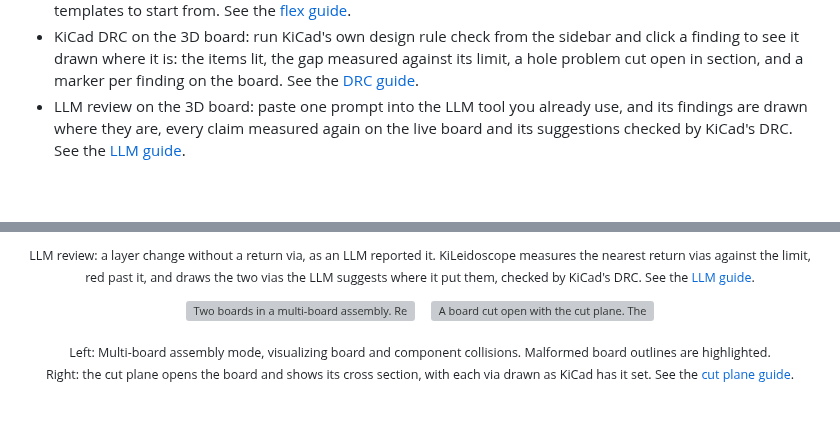
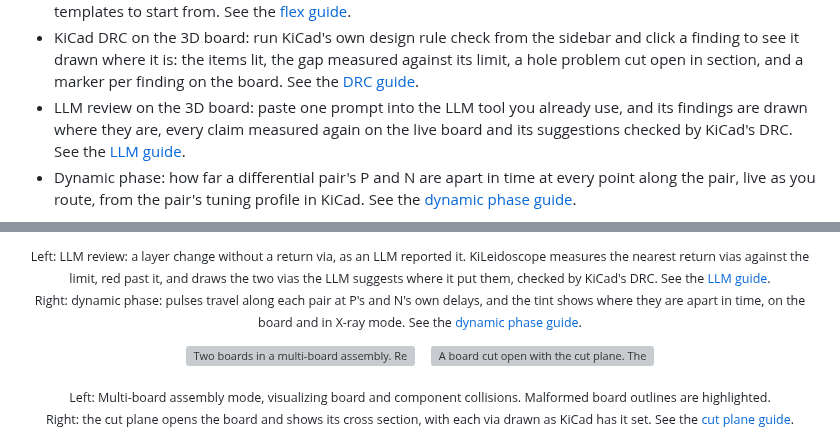
Before and after one commit to nvrooijen/KiLeidoscope, a Markdown page: README.md, 2 parts joined by grey strips. Drawn GitHub-style; blank space fills up the shorter version; grey boxes are pictures that could not be loaded.

Commit message:
README: dynamic phase in the features and its sweep beside the LLM review figure
Co-Authored-By: Claude Fable 5.1 <noreply@anthropic.com>

```diff
--- a/README.md
+++ b/README.md
@@ -40,5 +40,6 @@ Right: flex mode (beta): a flex LED ring, flat in KiCad with its marks on the Be
 - Flex and rigid-flex boards (beta): bends, twists, cones, wraps and domes folded in Blender from marks on KiCad's Bend and Stiffener layers, with the stiffeners, the coverlay and flex checks as you route. Two KiCad templates to start from. See the [flex guide](docs/flex.md).
 - KiCad DRC on the 3D board: run KiCad's own design rule check from the sidebar and click a finding to see it drawn where it is: the items lit, the gap measured against its limit, a hole problem cut open in section, and a marker per finding on the board. See the [DRC guide](docs/drc.md).
 - LLM review on the 3D board: paste one prompt into the LLM tool you already use, and its findings are drawn where they are, every claim measured again on the live board and its suggestions checked by KiCad's DRC. See the [LLM guide](docs/llm-review.md).
+- Dynamic phase: how far a differential pair's P and N are apart in time at every point along the pair, live as you route, from the pair's tuning profile in KiCad. See the [dynamic phase guide](docs/dynamic-phase.md).
 
 <p align="center">
@@ -46,5 +52,6 @@ Right: flex mode (beta): a flex LED ring, flat in KiCad with its marks on the Be
 </p>
-<p align="center"><sub>LLM review: a layer change without a return via, as an LLM reported it. KiLeidoscope measures the nearest return vias against the limit, red past it, and draws the two vias the LLM suggests where it put them, checked by KiCad's DRC. See the <a href="docs/llm-review.md">LLM guide</a>.</sub></p>
+<p align="center"><sub>Left: LLM review: a layer change without a return via, as an LLM reported it. KiLeidoscope measures the nearest return vias against the limit, red past it, and draws the two vias the LLM suggests where it put them, checked by KiCad's DRC. See the <a href="docs/llm-review.md">LLM guide</a>.<br>
+Right: dynamic phase: pulses travel along each pair at P's and N's own delays, and the tint shows where they are apart in time, on the board and in X-ray mode. See the <a href="docs/dynamic-phase.md">dynamic phase guide</a>.</sub></p>
 
 <p align="center">
   <img src="assets/collisions.png" width="290" align="middle" alt="Two boards in a multi-board assembly. Red boxes mark where boards and components collide, and a malformed board outline is highlighted red.">
```
Also changed, not shown: other parts of README.md (+6 -1 lines), assets/llm-return-vias-crop.png (added), 2 other files.
